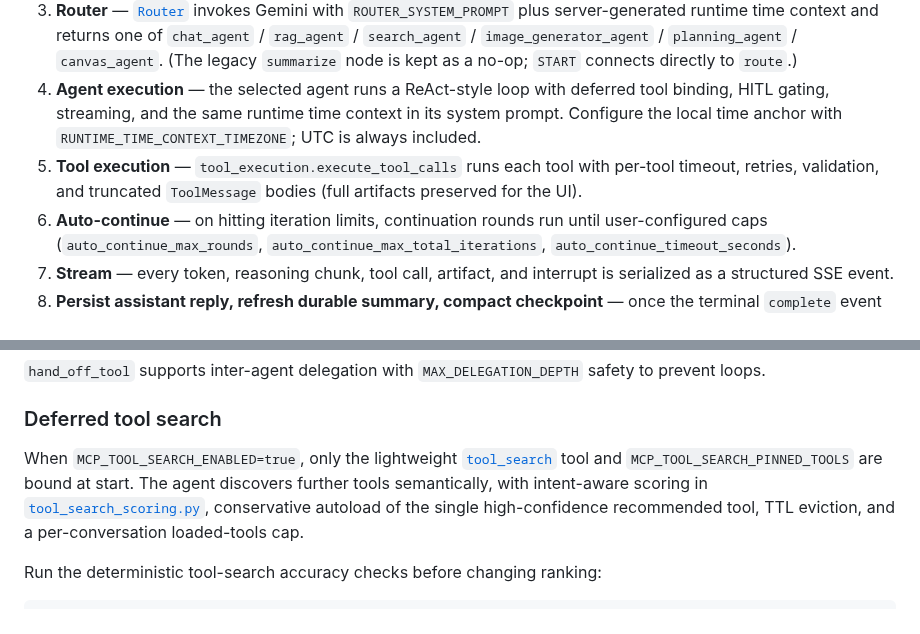
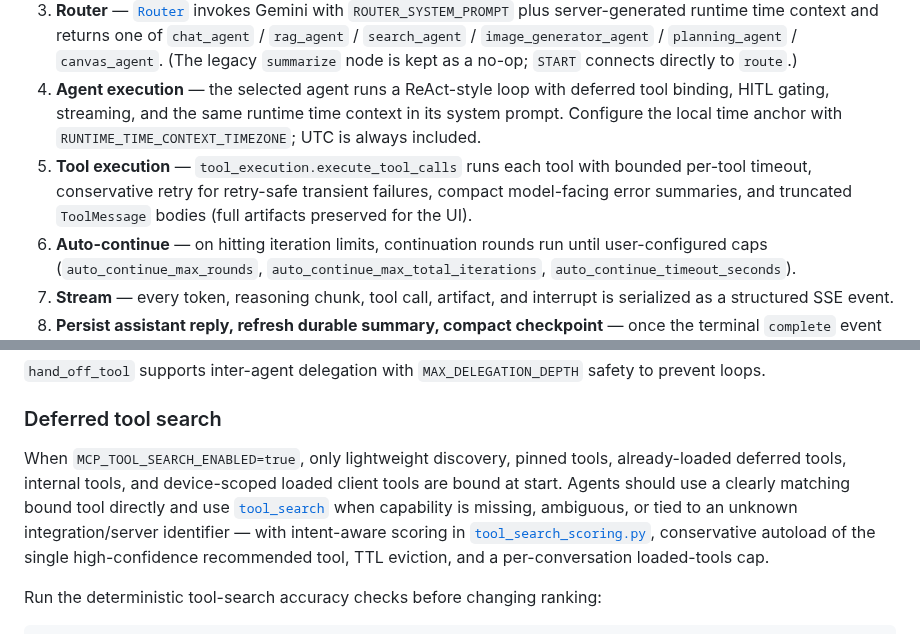
Before and after one commit to Tox1cCoder/AgenticChatbot, a Markdown page: README.md, 2 parts joined by grey strips. GitHub-like rendering.

Commit message:
docs: document resilient tool execution policy
Co-Authored-By: Claude Opus 4.8 (1M context) <noreply@anthropic.com>

```diff
--- a/README.md
+++ b/README.md
@@ -519,7 +519,7 @@ The agent workflow is a **LangGraph state machine** defined in [`app/ai/graph.py
 2. **Hydrate prompt memory** — `ConversationHistoryProvider` (`app/ai/history.py`) returns the durable summary plus recent unsummarized DB messages after the summary cursor. Soft-deleted rows and empty paused/interrupt placeholders are filtered. Per-agent budgets (`chat_history_max_messages` / `_tokens`, …) trim the result.
 3. **Router** — [`Router`](app/ai/agents/router.py) invokes Gemini with `ROUTER_SYSTEM_PROMPT` plus server-generated runtime time context and returns one of `chat_agent` / `rag_agent` / `search_agent` / `image_generator_agent` / `planning_agent` / `canvas_agent`. (The legacy `summarize` node is kept as a no-op; `START` connects directly to `route`.)
 4. **Agent execution** — the selected agent runs a ReAct-style loop with deferred tool binding, HITL gating, streaming, and the same runtime time context in its system prompt. Configure the local time anchor with `RUNTIME_TIME_CONTEXT_TIMEZONE`; UTC is always included.
-5. **Tool execution** — `tool_execution.execute_tool_calls` runs each tool with per-tool timeout, retries, validation, and truncated `ToolMessage` bodies (full artifacts preserved for the UI).
+5. **Tool execution** — `tool_execution.execute_tool_calls` runs each tool with bounded per-tool timeout, conservative retry for retry-safe transient failures, compact model-facing error summaries, and truncated `ToolMessage` bodies (full artifacts preserved for the UI).
 6. **Auto-continue** — on hitting iteration limits, continuation rounds run until user-configured caps (`auto_continue_max_rounds`, `auto_continue_max_total_iterations`, `auto_continue_timeout_seconds`).
 7. **Stream** — every token, reasoning chunk, tool call, artifact, and interrupt is serialized as a structured SSE event.
 8. **Persist assistant reply, refresh durable summary, compact checkpoint** — once the terminal `complete` event is received, the service persists the assistant message, schedules a non-blocking durable summary refresh, then compacts the checkpoint transcript with `RemoveMessage` so it does not drift from DB truth.
@@ -541,7 +541,7 @@ The agent workflow is a **LangGraph state machine** defined in [`app/ai/graph.py
 
 ### Deferred tool search
 
-When `MCP_TOOL_SEARCH_ENABLED=true`, only the lightweight [`tool_search`](app/ai/tool_search_tool.py) tool and `MCP_TOOL_SEARCH_PINNED_TOOLS` are bound at start. The agent discovers further tools semantically, with intent-aware scoring in [`tool_search_scoring.py`](app/ai/tool_search_scoring.py), conservative autoload of the single high-confidence recommended tool, TTL eviction, and a per-conversation loaded-tools cap.
+When `MCP_TOOL_SEARCH_ENABLED=true`, only lightweight discovery, pinned tools, already-loaded deferred tools, internal tools, and device-scoped loaded client tools are bound at start. Agents should use a clearly matching bound tool directly and use [`tool_search`](app/ai/tool_search_tool.py) when capability is missing, ambiguous, or tied to an unknown integration/server identifier — with intent-aware scoring in [`tool_search_scoring.py`](app/ai/tool_search_scoring.py), conservative autoload of the single high-confidence recommended tool, TTL eviction, and a per-conversation loaded-tools cap.
 
 Run the deterministic tool-search accuracy checks before changing ranking:
 
```
